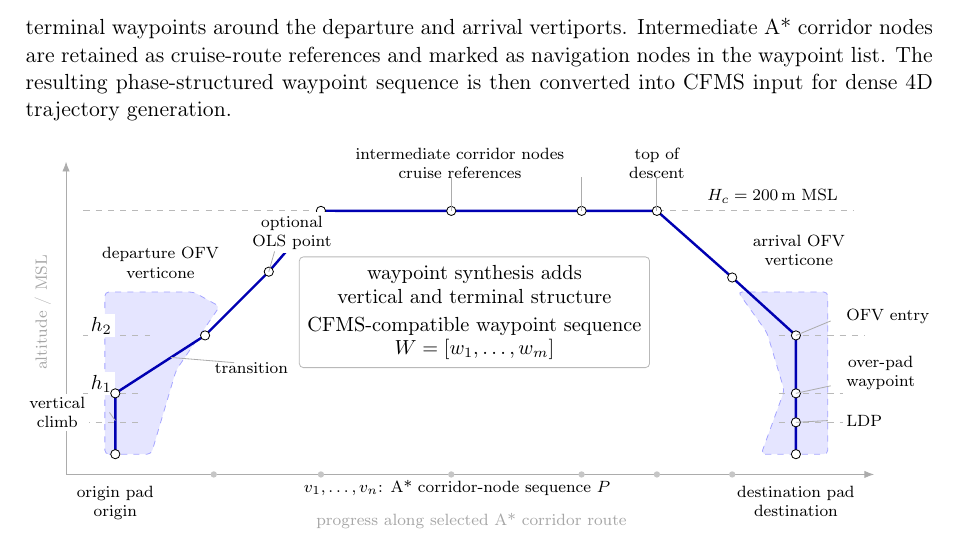
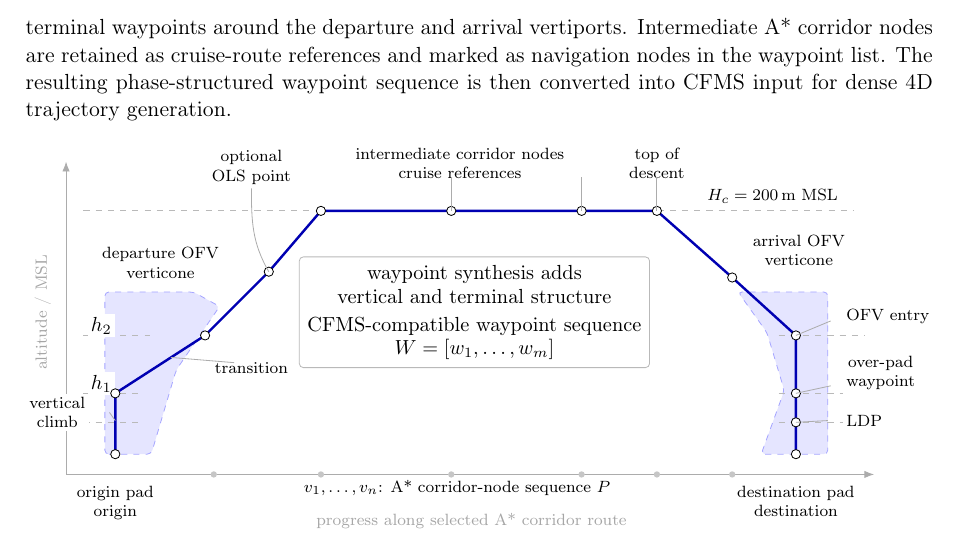
Before and after one commit to sukhbirsingh81/acc-paper, a LaTeX paper (main.tex, which reads content/methodology.tex): part of page 5 of 22, cut so that both start at the same text. Compiled offline with pdfLaTeX.

Commit message:
fix: OLS point label positioning

```diff
--- a/content/methodology.tex
+++ b/content/methodology.tex
@@ -219,8 +219,8 @@ converted into CFMS input for dense 4D trajectory generation.
 \node[labelbox] at (2.35,1.48) {transition};
 \draw[leader] (2.05,1.58) -- ($(depHone)!0.62!(depHtwo)$);
 
-\node[labelbox] at (3.05,3.82) {optional\\OLS point};
-\draw[leader] (2.75,3.50) -- (ols);
+\node[labelbox] (olslabel) at (2.35,4.95) {optional\\OLS point};
+\draw[leader] (olslabel.south) to[out=-90,in=120] (ols);
 
 % ------------------------------------------------------------------
 % Labels: cruise / corridor middle
```
